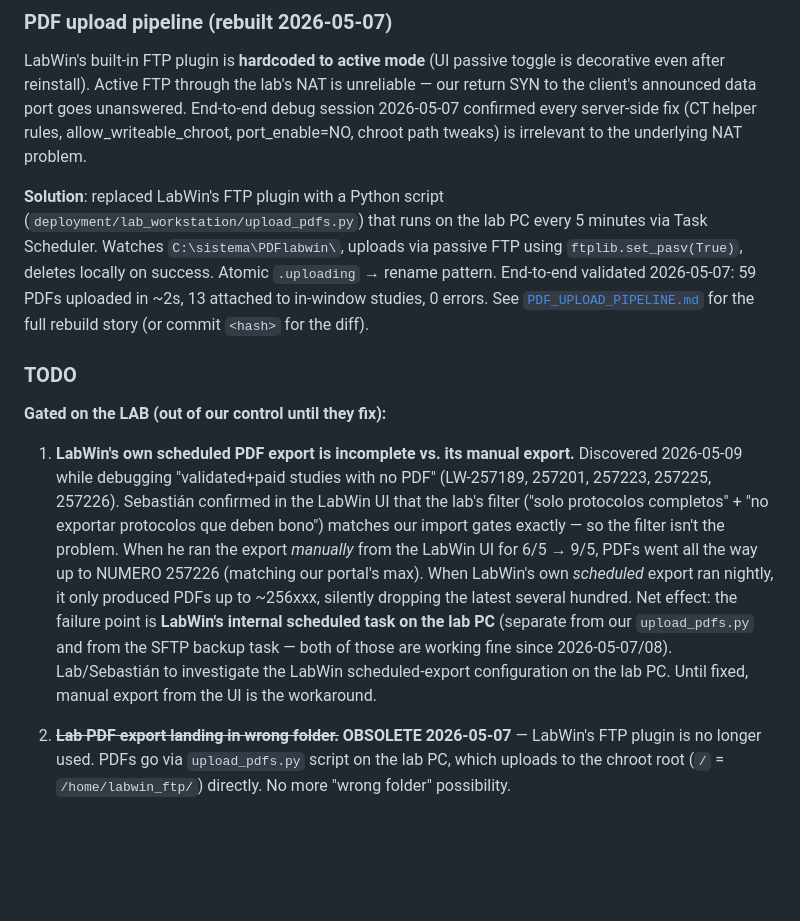
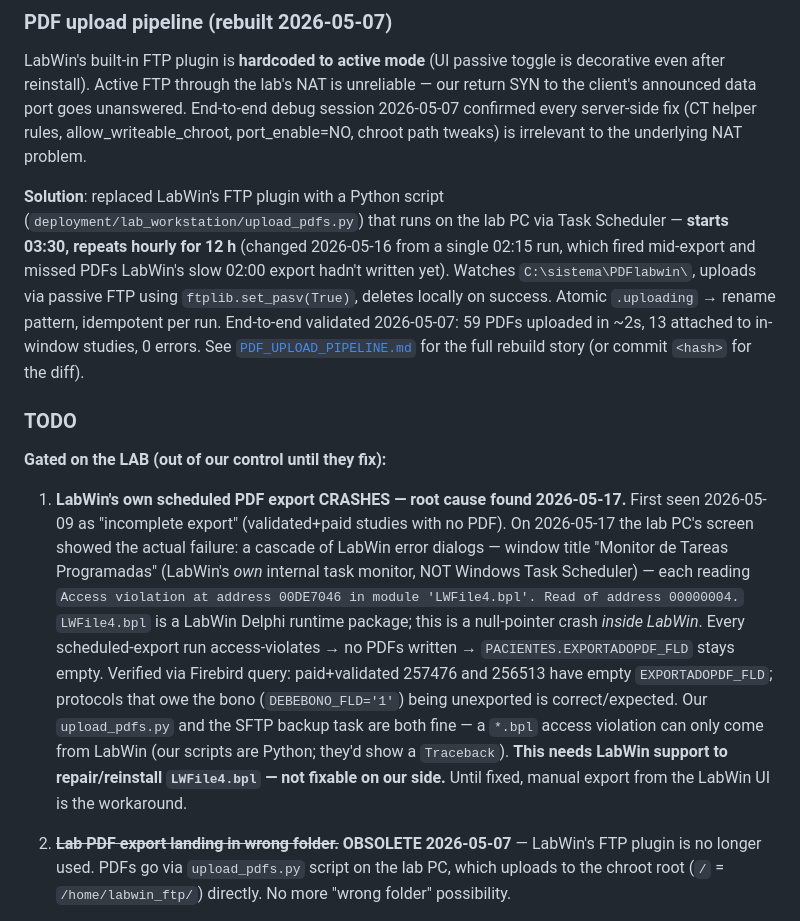
Before and after one commit to sebastiangolijow/LabControl-by-Golijow-Master-Solutions, a Markdown page: CLAUDE.md, the part around the change. Rendered like a GitHub page; blank space fills up the shorter version.

```diff
--- a/CLAUDE.md
+++ b/CLAUDE.md
@@ -80,13 +80,13 @@ All migrations were deleted and recreated from scratch on **2026-02-17**. Fresh
 ### PDF upload pipeline (rebuilt 2026-05-07)
 LabWin's built-in FTP plugin is **hardcoded to active mode** (UI passive toggle is decorative even after reinstall). Active FTP through the lab's NAT is unreliable — our return SYN to the client's announced data port goes unanswered. End-to-end debug session 2026-05-07 confirmed every server-side fix (CT helper rules, allow_writeable_chroot, port_enable=NO, chroot path tweaks) is irrelevant to the underlying NAT problem.
 
-**Solution**: replaced LabWin's FTP plugin with a Python script (`deployment/lab_workstation/upload_pdfs.py`) that runs on the lab PC every 5 minutes via Task Scheduler. Watches `C:\sistema\PDFlabwin\`, uploads via passive FTP using `ftplib.set_pasv(True)`, deletes locally on success. Atomic `.uploading` → rename pattern. End-to-end validated 2026-05-07: 59 PDFs uploaded in ~2s, 13 attached to in-window studies, 0 errors. See [`PDF_UPLOAD_PIPELINE.md`](PDF_UPLOAD_PIPELINE.md) for the full rebuild story (or commit `<hash>` for the diff).
+**Solution**: replaced LabWin's FTP plugin with a Python script (`deployment/lab_workstation/upload_pdfs.py`) that runs on the lab PC via Task Scheduler — **starts 03:30, repeats hourly for 12 h** (changed 2026-05-16 from a single 02:15 run, which fired mid-export and missed PDFs LabWin's slow 02:00 export hadn't written yet). Watches `C:\sistema\PDFlabwin\`, uploads via passive FTP using `ftplib.set_pasv(True)`, deletes locally on success. Atomic `.uploading` → rename pattern, idempotent per run. End-to-end validated 2026-05-07: 59 PDFs uploaded in ~2s, 13 attached to in-window studies, 0 errors. See [`PDF_UPLOAD_PIPELINE.md`](PDF_UPLOAD_PIPELINE.md) for the full rebuild story (or commit `<hash>` for the diff).
 
 ### TODO
 
 **Gated on the LAB (out of our control until they fix):**
 
-1. **LabWin's own scheduled PDF export is incomplete vs. its manual export.** Discovered 2026-05-09 while debugging "validated+paid studies with no PDF" (LW-257189, 257201, 257223, 257225, 257226). Sebastián confirmed in the LabWin UI that the lab's filter ("solo protocolos completos" + "no exportar protocolos que deben bono") matches our import gates exactly — so the filter isn't the problem. When he ran the export *manually* from the LabWin UI for 6/5 → 9/5, PDFs went all the way up to NUMERO 257226 (matching our portal's max). When LabWin's own *scheduled* export ran nightly, it only produced PDFs up to ~256xxx, silently dropping the latest several hundred. Net effect: the failure point is **LabWin's internal scheduled task on the lab PC** (separate from our `upload_pdfs.py` and from the SFTP backup task — both of those are working fine since 2026-05-07/08). Lab/Sebastián to investigate the LabWin scheduled-export configuration on the lab PC. Until fixed, manual export from the UI is the workaround.
+1. **LabWin's own scheduled PDF export CRASHES — root cause found 2026-05-17.** First seen 2026-05-09 as "incomplete export" (validated+paid studies with no PDF). On 2026-05-17 the lab PC's screen showed the actual failure: a cascade of LabWin error dialogs — window title "Monitor de Tareas Programadas" (LabWin's *own* internal task monitor, NOT Windows Task Scheduler) — each reading `Access violation at address 00DE7046 in module 'LWFile4.bpl'. Read of address 00000004.` `LWFile4.bpl` is a LabWin Delphi runtime package; this is a null-pointer crash *inside LabWin*. Every scheduled-export run access-violates → no PDFs written → `PACIENTES.EXPORTADOPDF_FLD` stays empty. Verified via Firebird query: paid+validated 257476 and 256513 have empty `EXPORTADOPDF_FLD`; protocols that owe the bono (`DEBEBONO_FLD='1'`) being unexported is correct/expected. Our `upload_pdfs.py` and the SFTP backup task are both fine — a `*.bpl` access violation can only come from LabWin (our scripts are Python; they'd show a `Traceback`). **This needs LabWin support to repair/reinstall `LWFile4.bpl` — not fixable on our side.** Until fixed, manual export from the LabWin UI is the workaround.
 
 2. ~~**Lab PDF export landing in wrong folder.**~~ **OBSOLETE 2026-05-07** — LabWin's FTP plugin is no longer used. PDFs go via `upload_pdfs.py` script on the lab PC, which uploads to the chroot root (`/` = `/home/labwin_ftp/`) directly. No more "wrong folder" possibility.
 
```
Also changed, not shown: DEPLOYMENT.md (+2 -2 lines), PDF_UPLOAD_PIPELINE.md (+13 -4 lines).
